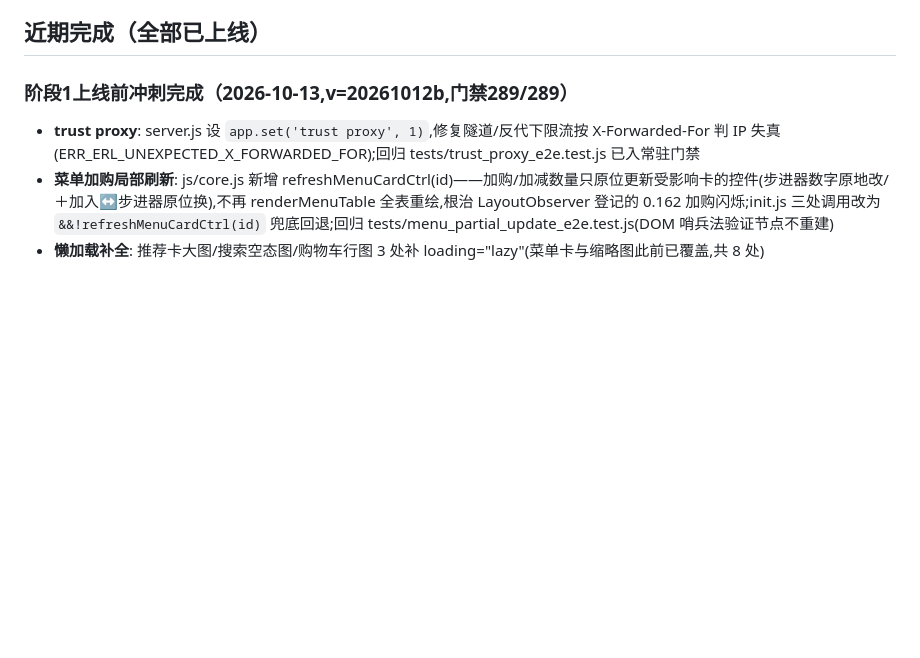
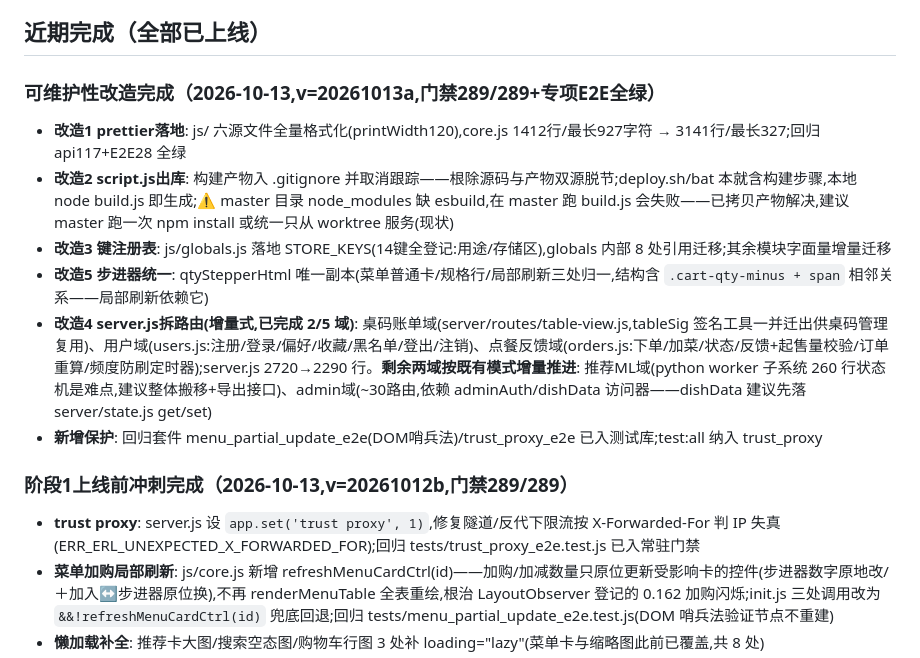
Before and after one commit to ZeCatiX/tangmao-canteen, a Markdown page: docs/交接-2026-10-08.md, the part around the change. Drawn GitHub-style; blank space fills up the shorter version.

Commit message:
文档: 可维护性改造收官入册——prettier/出库/键注册表/步进器统一/server拆路由2of5域/剩余域推进配方/master esbuild注意事项

```diff
--- a/docs/交接-2026-10-08.md
+++ b/docs/交接-2026-10-08.md
@@ -19,6 +19,15 @@
 - **手机验收隧道**: trycloudflare 临时隧道(进程关了失效,需重开: `cloudflared tunnel --url http://localhost:3000`;内置浏览器走代理,代理软件须运行)
 
 ## 近期完成（全部已上线）
+
+### 可维护性改造完成（2026-10-13,v=20261013a,门禁289/289+专项E2E全绿）
+- **改造1 prettier落地**: js/ 六源文件全量格式化(printWidth120),core.js 1412行/最长927字符 → 3141行/最长327;回归 api117+E2E28 全绿
+- **改造2 script.js出库**: 构建产物入 .gitignore 并取消跟踪——根除源码与产物双源脱节;deploy.sh/bat 本就含构建步骤,本地 node build.js 即生成;⚠️ master 目录 node_modules 缺 esbuild,在 master 跑 build.js 会失败——已拷贝产物解决,建议 master 跑一次 npm install 或统一只从 worktree 服务(现状)
+- **改造3 键注册表**: js/globals.js 落地 STORE_KEYS(14键全登记:用途/存储区),globals 内部 8 处引用迁移;其余模块字面量增量迁移
+- **改造5 步进器统一**: qtyStepperHtml 唯一副本(菜单普通卡/规格行/局部刷新三处归一,结构含 `.cart-qty-minus + span` 相邻关系——局部刷新依赖它)
+- **改造4 server.js拆路由(增量式,已完成 2/5 域)**: 桌码账单域(server/routes/table-view.js,tableSig 签名工具一并迁出供桌码管理复用)、用户域(users.js:注册/登录/偏好/收藏/黑名单/登出/注销)、点餐反馈域(orders.js:下单/加菜/状态/反馈+起售量校验/订单重算/频度防刷定时器);server.js 2720→2290 行。**剩余两域按既有模式增量推进**: 推荐ML域(python worker 子系统 260 行状态机是难点,建议整体搬移+导出接口)、admin域(~30路由,依赖 adminAuth/dishData 访问器——dishData 建议先落 server/state.js get/set)
+- **新增保护**: 回归套件 menu_partial_update_e2e(DOM哨兵法)/trust_proxy_e2e 已入测试库;test:all 纳入 trust_proxy
+
 
 ### 阶段1上线前冲刺完成（2026-10-13,v=20261012b,门禁289/289）
 - **trust proxy**: server.js 设 `app.set('trust proxy', 1)`,修复隧道/反代下限流按 X-Forwarded-For 判 IP 失真(ERR_ERL_UNEXPECTED_X_FORWARDED_FOR);回归 tests/trust_proxy_e2e.test.js 已入常驻门禁
```
